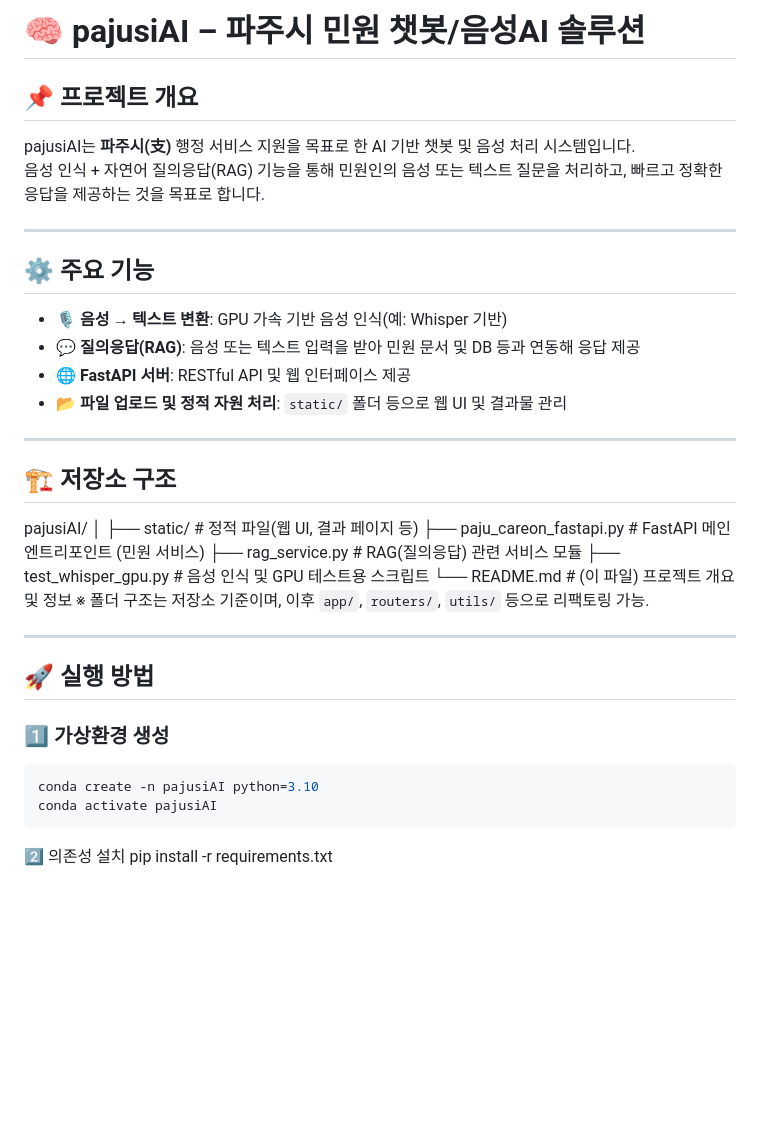
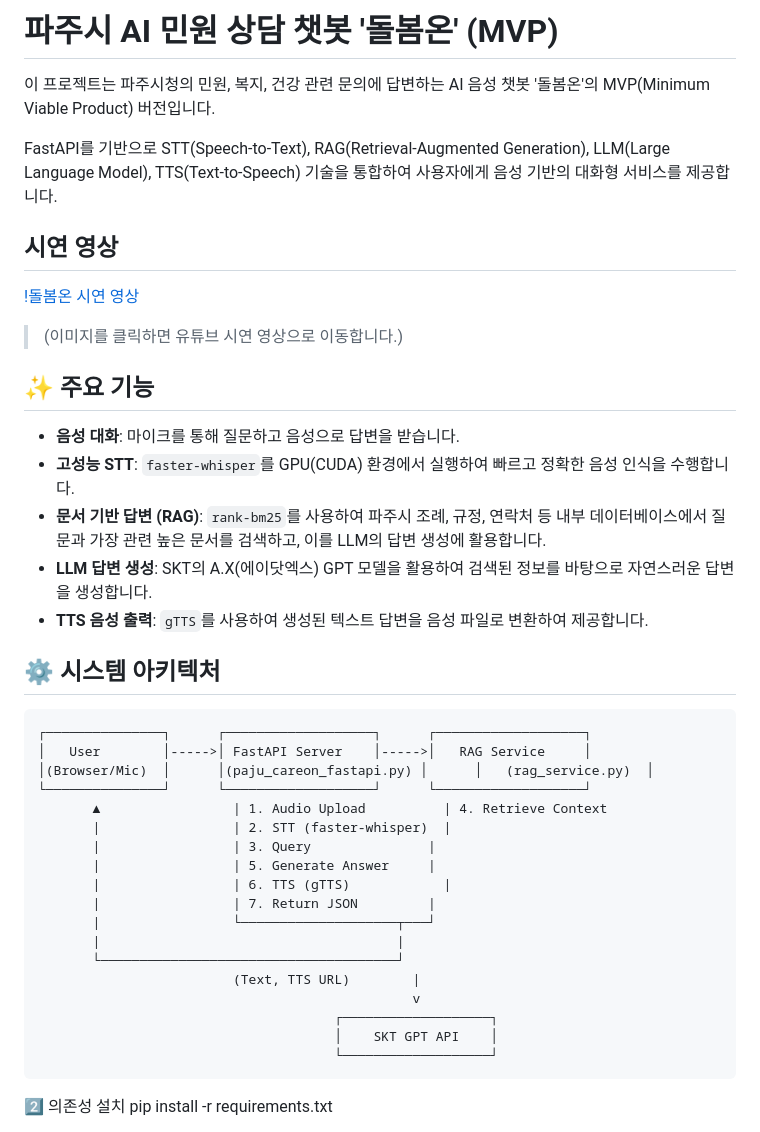
Before and after one commit to KevinCY-Kim/pajusiAI, a Markdown page: README.md, the part around the change. Drawn GitHub-style; blank space fills up the shorter version.

````diff
--- a/README.md
+++ b/README.md
@@ -1,37 +1,43 @@
-# 🧠 pajusiAI – 파주시 민원 챗봇/음성AI 솔루션
+# 파주시 AI 민원 상담 챗봇 '돌봄온' (MVP)
 
-## 📌 프로젝트 개요
-pajusiAI는 **파주시(支)** 행정 서비스 지원을 목표로 한 AI 기반 챗봇 및 음성 처리 시스템입니다.
-음성 인식 + 자연어 질의응답(RAG) 기능을 통해 민원인의 음성 또는 텍스트 질문을 처리하고, 빠르고 정확한 응답을 제공하는 것을 목표로 합니다.
+이 프로젝트는 파주시청의 민원, 복지, 건강 관련 문의에 답변하는 AI 음성 챗봇 '돌봄온'의 MVP(Minimum Viable Product) 버전입니다.
 
----
+FastAPI를 기반으로 STT(Speech-to-Text), RAG(Retrieval-Augmented Generation), LLM(Large Language Model), TTS(Text-to-Speech) 기술을 통합하여 사용자에게 음성 기반의 대화형 서비스를 제공합니다.
 
-## ⚙️ 주요 기능
-- 🎙️ **음성 → 텍스트 변환**: GPU 가속 기반 음성 인식(예: Whisper 기반)
-- 💬 **질의응답(RAG)**: 음성 또는 텍스트 입력을 받아 민원 문서 및 DB 등과 연동해 응답 제공
-- 🌐 **FastAPI 서버**: RESTful API 및 웹 인터페이스 제공
-- 📂 **파일 업로드 및 정적 자원 처리**: `static/` 폴더 등으로 웹 UI 및 결과물 관리
+##  시연 영상
 
----
+[!돌봄온 시연 영상](https://youtube.com/shorts/gLKFxrx5eSY)
+> (이미지를 클릭하면 유튜브 시연 영상으로 이동합니다.)
 
-## 🏗️ 저장소 구조
-pajusiAI/
-│
-├── static/ # 정적 파일(웹 UI, 결과 페이지 등)
-├── paju_careon_fastapi.py # FastAPI 메인 엔트리포인트 (민원 서비스)
-├── rag_service.py # RAG(질의응답) 관련 서비스 모듈
-├── test_whisper_gpu.py # 음성 인식 및 GPU 테스트용 스크립트
-└── README.md # (이 파일) 프로젝트 개요 및 정보
-※ 폴더 구조는 저장소 기준이며, 이후 `app/`, `routers/`, `utils/` 등으로 리팩토링 가능.
+## ✨ 주요 기능
 
----
+- **음성 대화**: 마이크를 통해 질문하고 음성으로 답변을 받습니다.
+- **고성능 STT**: `faster-whisper`를 GPU(CUDA) 환경에서 실행하여 빠르고 정확한 음성 인식을 수행합니다.
+- **문서 기반 답변 (RAG)**: `rank-bm25`를 사용하여 파주시 조례, 규정, 연락처 등 내부 데이터베이스에서 질문과 가장 관련 높은 문서를 검색하고, 이를 LLM의 답변 생성에 활용합니다.
+- **LLM 답변 생성**: SKT의 A.X(에이닷엑스) GPT 모델을 활용하여 검색된 정보를 바탕으로 자연스러운 답변을 생성합니다.
+- **TTS 음성 출력**: `gTTS`를 사용하여 생성된 텍스트 답변을 음성 파일로 변환하여 제공합니다.
 
-## 🚀 실행 방법
+## ⚙️ 시스템 아키텍처
 
-### 1️⃣ 가상환경 생성
-```bash
-conda create -n pajusiAI python=3.10
-conda activate pajusiAI
+```
+┌───────────────┐      ┌───────────────────┐      ┌───────────────────┐
+│   User        │----->│ FastAPI Server    │----->│   RAG Service     │
+│(Browser/Mic)  │      │(paju_careon_fastapi.py) │      │   (rag_service.py)  │
+└───────────────┘      └───────────────────┘      └───────────────────┘
+       ▲                 | 1. Audio Upload          | 4. Retrieve Context
+       |                 | 2. STT (faster-whisper)  |
+       |                 | 3. Query               |
+       |                 | 5. Generate Answer     |
+       |                 | 6. TTS (gTTS)            |
+       |                 | 7. Return JSON         |
+       |                 └────────────────────┬───┘
+       |                                      |
+       └──────────────────────────────────────┘
+                         (Text, TTS URL)        |
+                                                v
+                                      ┌───────────────────┐
+                                      │    SKT GPT API    │
+                                      └───────────────────┘
 ```
 2️⃣ 의존성 설치
 pip install -r requirements.txt
````
